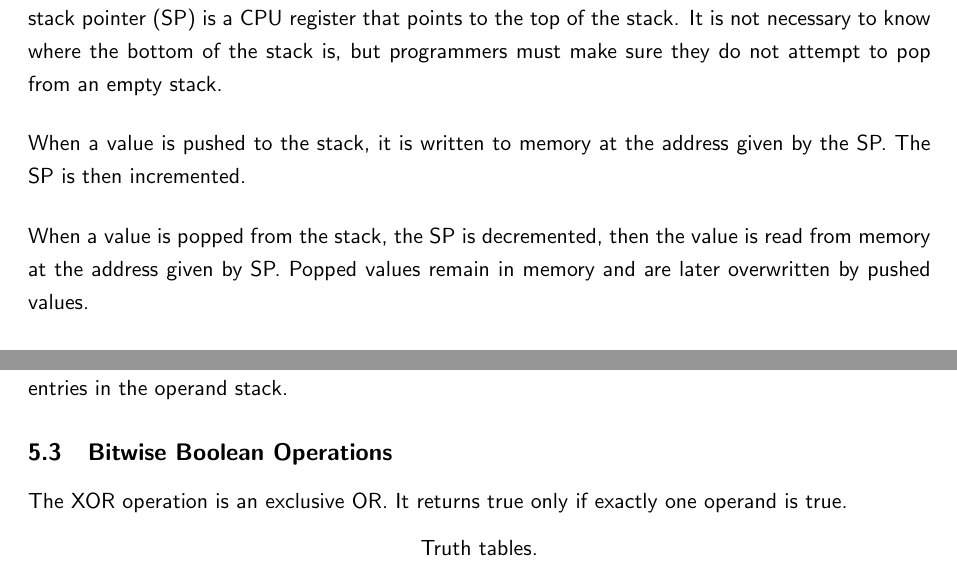
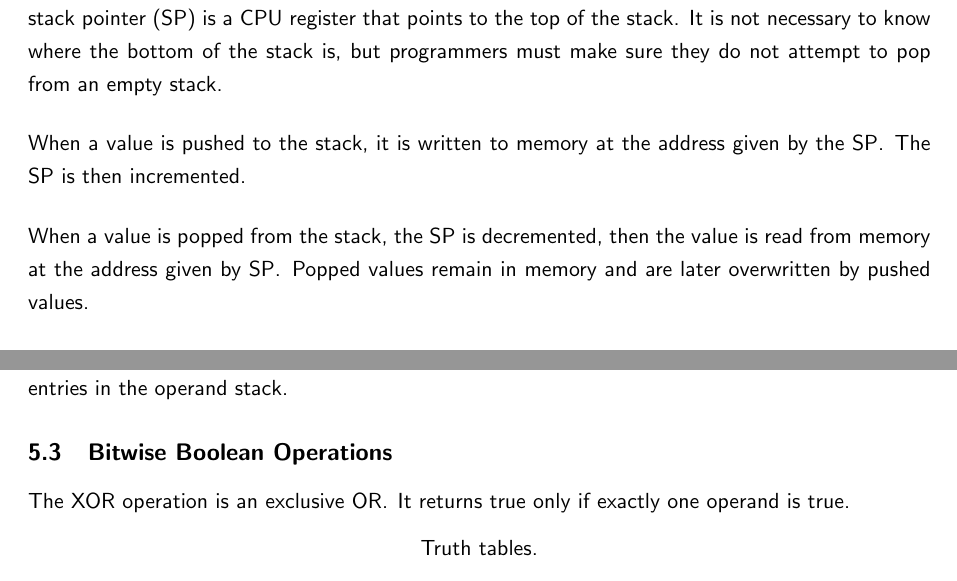
Before and after one commit to martindes01/computer-systems, a LaTeX document (computer-systems.tex, which reads unit-5/notes.tex): two parts of pages 14 and 16 of 30, joined at a grey line, cut so that both start at the same text. Compiled offline with pdfLaTeX.

Commit message:
Fix sentence spacing for unit 5

```diff
--- a/unit-5/notes.tex
+++ b/unit-5/notes.tex
@@ -25,10 +25,10 @@ Elements are `pushed' to or `popped' from the top of the stack.
 A stack pointer (SP) is a CPU register that points to the top of the stack.
 It is not necessary to know where the bottom of the stack is, but programmers must make sure they do not attempt to pop from an empty stack.
 
-When a value is pushed to the stack, it is written to memory at the address given by the SP.\@
+When a value is pushed to the stack, it is written to memory at the address given by the SP\@.
 The SP is then incremented.
 
-When a value is popped from the stack, the SP is decremented, then the value is read from memory at the address given by SP.\@
+When a value is popped from the stack, the SP is decremented, then the value is read from memory at the address given by SP\@.
 Popped values remain in memory and are later overwritten by pushed values.
 
 \subsubsection{Method~2 --- Storing Return Address on a Stack}
@@ -90,7 +90,7 @@ The term `operand' could refer either to the byte(s) after the instruction opcod
 
 \subsection{Bitwise Boolean Operations}
 
-The XOR operation is an exclusive OR.\@
+The XOR operation is an exclusive OR\@.
 It returns true only if exactly one operand is true.
 
 \begin{table}[htp]
```
